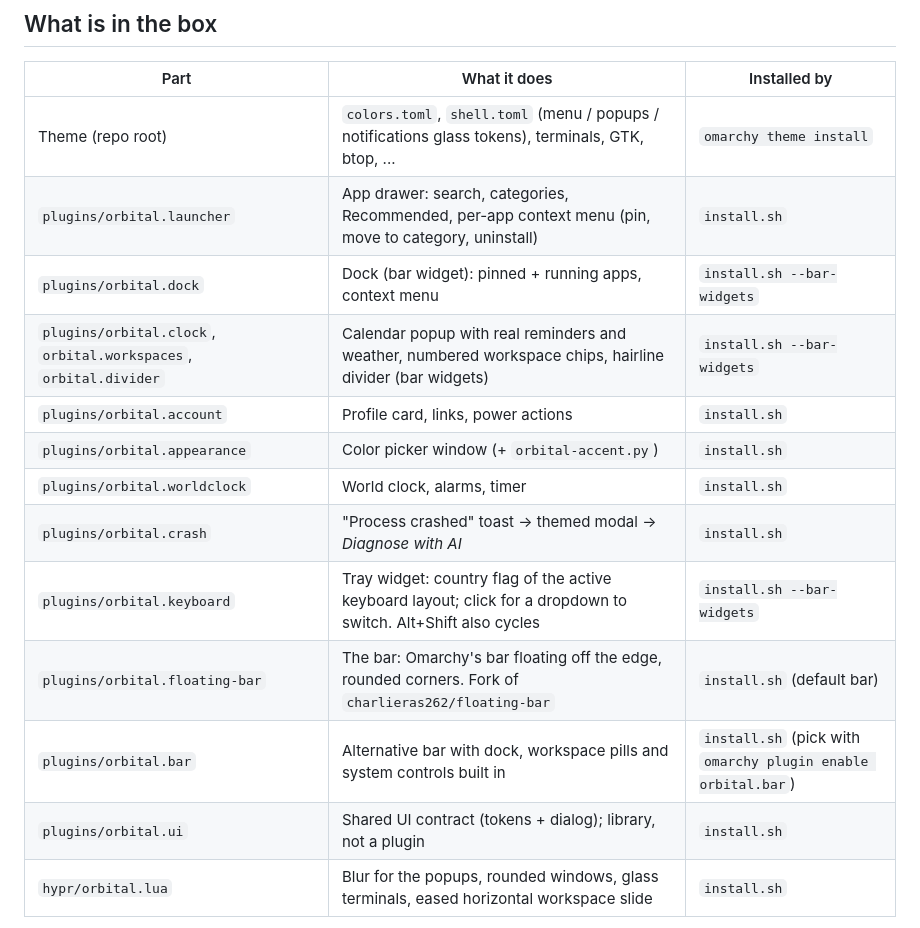
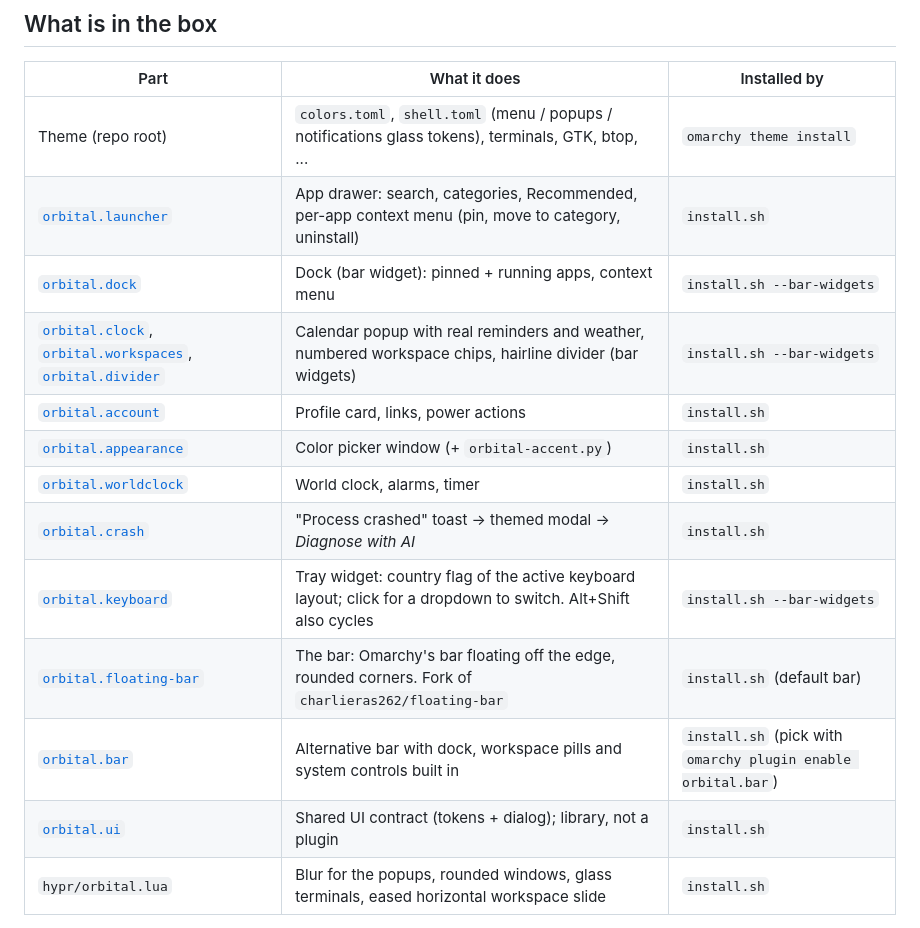
Before and after one commit to afmpjr/omarchy-orbital-theme, a Markdown page: README.md, the part around the change. Drawn GitHub-style.

Commit message:
README: link each plugin to its own README in the component table

```diff
--- a/README.md
+++ b/README.md
@@ -11,17 +11,17 @@ white, gray and black, or any hex).
 | Part | What it does | Installed by |
 |------|--------------|--------------|
 | Theme (repo root) | `colors.toml`, `shell.toml` (menu / popups / notifications glass tokens), terminals, GTK, btop, ... | `omarchy theme install` |
-| `plugins/orbital.launcher` | App drawer: search, categories, Recommended, per-app context menu (pin, move to category, uninstall) | `install.sh` |
-| `plugins/orbital.dock` | Dock (bar widget): pinned + running apps, context menu | `install.sh --bar-widgets` |
-| `plugins/orbital.clock`, `orbital.workspaces`, `orbital.divider` | Calendar popup with real reminders and weather, numbered workspace chips, hairline divider (bar widgets) | `install.sh --bar-widgets` |
-| `plugins/orbital.account` | Profile card, links, power actions | `install.sh` |
-| `plugins/orbital.appearance` | Color picker window (+ `orbital-accent.py`) | `install.sh` |
-| `plugins/orbital.worldclock` | World clock, alarms, timer | `install.sh` |
-| `plugins/orbital.crash` | "Process crashed" toast -> themed modal -> *Diagnose with AI* | `install.sh` |
-| `plugins/orbital.keyboard` | Tray widget: country flag of the active keyboard layout; click for a dropdown to switch. Alt+Shift also cycles | `install.sh --bar-widgets` |
-| `plugins/orbital.floating-bar` | The bar: Omarchy's bar floating off the edge, rounded corners. Fork of `charlieras262/floating-bar` | `install.sh` (default bar) |
-| `plugins/orbital.bar` | Alternative bar with dock, workspace pills and system controls built in | `install.sh` (pick with `omarchy plugin enable orbital.bar`) |
-| `plugins/orbital.ui` | Shared UI contract (tokens + dialog); library, not a plugin | `install.sh` |
+| [`orbital.launcher`](plugins/orbital.launcher/) | App drawer: search, categories, Recommended, per-app context menu (pin, move to category, uninstall) | `install.sh` |
+| [`orbital.dock`](plugins/orbital.dock/) | Dock (bar widget): pinned + running apps, context menu | `install.sh --bar-widgets` |
+| [`orbital.clock`](plugins/orbital.clock/), [`orbital.workspaces`](plugins/orbital.workspaces/), [`orbital.divider`](plugins/orbital.divider/) | Calendar popup with real reminders and weather, numbered workspace chips, hairline divider (bar widgets) | `install.sh --bar-widgets` |
+| [`orbital.account`](plugins/orbital.account/) | Profile card, links, power actions | `install.sh` |
+| [`orbital.appearance`](plugins/orbital.appearance/) | Color picker window (+ `orbital-accent.py`) | `install.sh` |
+| [`orbital.worldclock`](plugins/orbital.worldclock/) | World clock, alarms, timer | `install.sh` |
+| [`orbital.crash`](plugins/orbital.crash/) | "Process crashed" toast -> themed modal -> *Diagnose with AI* | `install.sh` |
+| [`orbital.keyboard`](plugins/orbital.keyboard/) | Tray widget: country flag of the active keyboard layout; click for a dropdown to switch. Alt+Shift also cycles | `install.sh --bar-widgets` |
+| [`orbital.floating-bar`](plugins/orbital.floating-bar/) | The bar: Omarchy's bar floating off the edge, rounded corners. Fork of `charlieras262/floating-bar` | `install.sh` (default bar) |
+| [`orbital.bar`](plugins/orbital.bar/) | Alternative bar with dock, workspace pills and system controls built in | `install.sh` (pick with `omarchy plugin enable orbital.bar`) |
+| [`orbital.ui`](plugins/orbital.ui/) | Shared UI contract (tokens + dialog); library, not a plugin | `install.sh` |
 | `hypr/orbital.lua` | Blur for the popups, rounded windows, glass terminals, eased horizontal workspace slide | `install.sh` |
 
 Each plugin has its own README with options and attribution. Two bars ship on purpose: only the one named in
```
